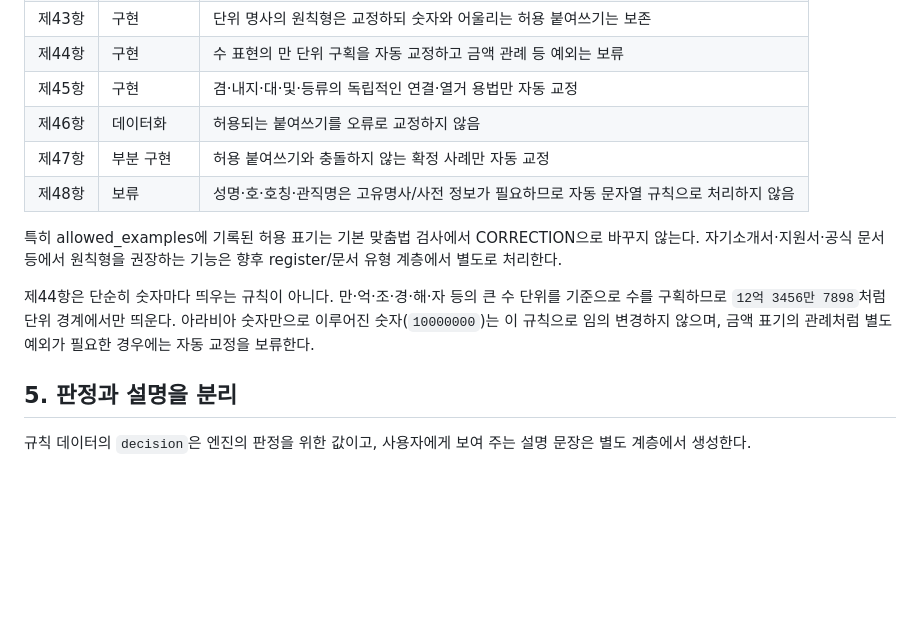
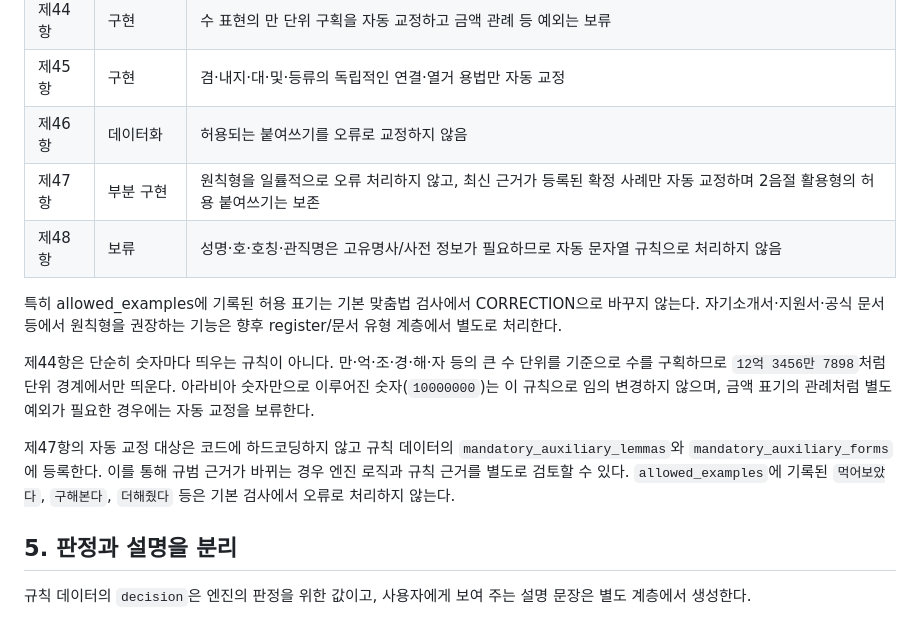
Before and after one commit to kimdanbi1226/aramgeul, a Markdown page: docs/RULE_SCHEMA.md, the part around the change. Rendered like a GitHub page; blank space fills up the shorter version.

Commit message:
docs: clarify article 47 decision policy

```diff
--- a/docs/RULE_SCHEMA.md
+++ b/docs/RULE_SCHEMA.md
@@ -131,13 +131,15 @@
 | 제44항 | 구현 | 수 표현의 만 단위 구획을 자동 교정하고 금액 관례 등 예외는 보류 |
 | 제45항 | 구현 | 겸·내지·대·및·등류의 독립적인 연결·열거 용법만 자동 교정 |
 | 제46항 | 데이터화 | 허용되는 붙여쓰기를 오류로 교정하지 않음 |
-| 제47항 | 부분 구현 | 허용 붙여쓰기와 충돌하지 않는 확정 사례만 자동 교정 |
+| 제47항 | 부분 구현 | 원칙형을 일률적으로 오류 처리하지 않고, 최신 근거가 등록된 확정 사례만 자동 교정하며 2음절 활용형의 허용 붙여쓰기는 보존 |
 | 제48항 | 보류 | 성명·호·호칭·관직명은 고유명사/사전 정보가 필요하므로 자동 문자열 규칙으로 처리하지 않음 |
 
 특히 allowed_examples에 기록된 허용 표기는 기본 맞춤법 검사에서 CORRECTION으로 바꾸지 않는다.
 자기소개서·지원서·공식 문서 등에서 원칙형을 권장하는 기능은 향후 register/문서 유형 계층에서 별도로 처리한다.
 
 제44항은 단순히 숫자마다 띄우는 규칙이 아니다. 만·억·조·경·해·자 등의 큰 수 단위를 기준으로 수를 구획하므로 `12억 3456만 7898`처럼 단위 경계에서만 띄운다. 아라비아 숫자만으로 이루어진 숫자(`10000000`)는 이 규칙으로 임의 변경하지 않으며, 금액 표기의 관례처럼 별도 예외가 필요한 경우에는 자동 교정을 보류한다.
+
+제47항의 자동 교정 대상은 코드에 하드코딩하지 않고 규칙 데이터의 `mandatory_auxiliary_lemmas`와 `mandatory_auxiliary_forms`에 등록한다. 이를 통해 규범 근거가 바뀌는 경우 엔진 로직과 규칙 근거를 별도로 검토할 수 있다. `allowed_examples`에 기록된 `먹어보았다`, `구해본다`, `더해줬다` 등은 기본 검사에서 오류로 처리하지 않는다.
 
 ## 5. 판정과 설명을 분리
 
```
